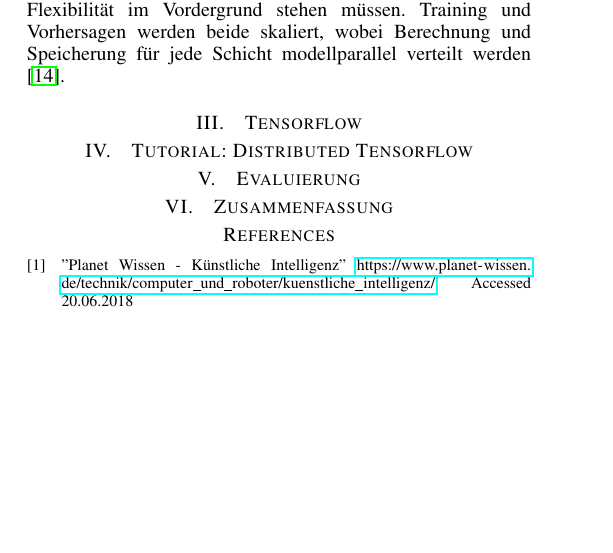
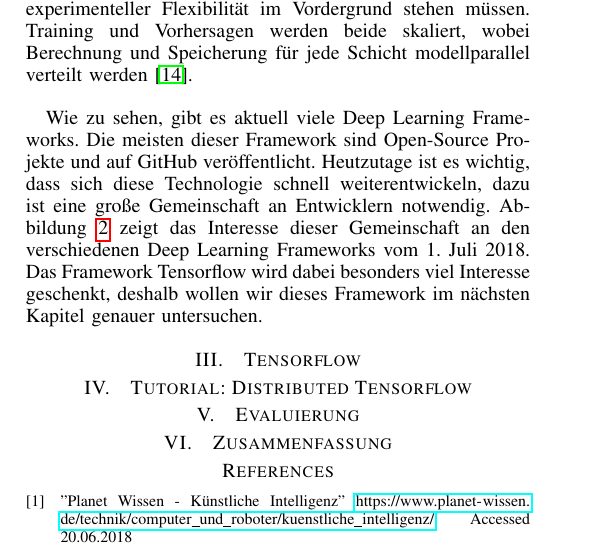
Before and after one commit to MichZipp/Exploring-Distributed-Tensorflow, a LaTeX paper (Paper/main.tex, which reads Paper/Section/RelatedWork.tex): part of one column of page 2 of 3, cut so that both start at the same text, the shorter picture padded with empty space. The pictures show the PDF file Paper/main.pdf that the author committed with the source.

Commit message:
Conducted a Deep Learning Framework Comparison on GitHub!

```diff
--- a/Paper/Section/RelatedWork.tex
+++ b/Paper/Section/RelatedWork.tex
@@ -42,4 +42,13 @@ Chainer ist auch ein Open-Source Deep Learning Framework und bietet ein flexible
 Apache MXNet ist ein modernes Open-Source Deep Learning Framework, mit dem neuronale Netze trainiert und implementiert werden können. Es ist skalierbar, ermöglicht schnelles Modelltraining und unterstützt ein flexibles Programmiermodell und mehrere Programmiersprachen. Die MXNet-Bibliothek ist portabel und kann auf mehreren \ac{gpu}s und mehreren Instanzen skaliert werden. MXNet wird von den wichtigsten Public Cloud-Anbietern wie \ac{aws} und Azure unterstützt \cite{WikipediaApacheMXNet}. Amazon und Microsoft arbeiteten zusammen an einer \ac{api} für Apache MXNet und veröffentlichten im Oktober 2017 Gluon, eine neue Open-Source Deep-Learning Schnittstelle, die es Entwicklern ermöglicht, einfach und schnell Machine-Learning-Modelle zu erstellen, ohne dabei die Leistung zu beeinträchtigen \cite{AWSintroducingGluon}.
 
 \subsection{Amazon \acs{dsstne}}
-Amazon \ac{dsstne} ist eine Open-Source Deep Learning Framework zum entwicklen von Empfehlungsmodellen. \ac{dsstne} wurde bei Amazon eingesetzt, um personalisierte Produktempfehlungen für ihre Kunden zu erstellen. Es ist für den produktiven Einsatz von realen Anwendungen ausgelegt, bei denen Geschwindigkeit und Skalierbarkeit gegenüber experimenteller Flexibilität im Vordergrund stehen müssen. Training und Vorhersagen werden beide skaliert, wobei Berechnung und Speicherung für jede Schicht modellparallel verteilt werden \cite{Amazon DSSTNE}.
+Amazon \ac{dsstne} ist eine Open-Source Deep Learning Framework zum entwicklen von Empfehlungsmodellen. \ac{dsstne} wurde bei Amazon eingesetzt, um personalisierte Produktempfehlungen für ihre Kunden zu erstellen. Es ist für den produktiven Einsatz von realen Anwendungen ausgelegt, bei denen Geschwindigkeit und Skalierbarkeit gegenüber experimenteller Flexibilität im Vordergrund stehen müssen. Training und Vorhersagen werden beide skaliert, wobei Berechnung und Speicherung für jede Schicht modellparallel verteilt werden \cite{Amazon DSSTNE}. \newline
+
+Wie zu sehen, gibt es aktuell viele Deep Learning Frameworks. Die meisten dieser Framework sind Open-Source Projekte und auf GitHub veröffentlicht. Heutzutage ist es wichtig, dass sich diese Technologie schnell weiterentwickeln, dazu ist eine große Gemeinschaft an Entwicklern notwendig. Abbildung \ref{fig:githubinterestdeeplearning} zeigt das Interesse dieser Gemeinschaft an den verschiedenen Deep Learning Frameworks vom 1. Juli 2018. Das Framework Tensorflow wird dabei besonders viel Interesse geschenkt, deshalb wollen wir dieses Framework im nächsten Kapitel genauer untersuchen.
+
+\begin{figure}
+	\centering
+	\includegraphics[width=0.9\linewidth]{Pictures/GitHubFrameworkVergleich}
+	\caption[GitHub: Vergleich des Interesses in verschiedene Deep Learning Frameworks]{GitHub: Vergleich des Interesses an o.g. Deep Learning Frameworks}
+	\label{fig:githubinterestdeeplearning}
+\end{figure}
```
Also changed, not shown: Paper/main.tex (+7 -0 lines), Paper/Pictures/GitHubFrameworkVergleich.png (added), Paper/main.pdf, 5 other files.
